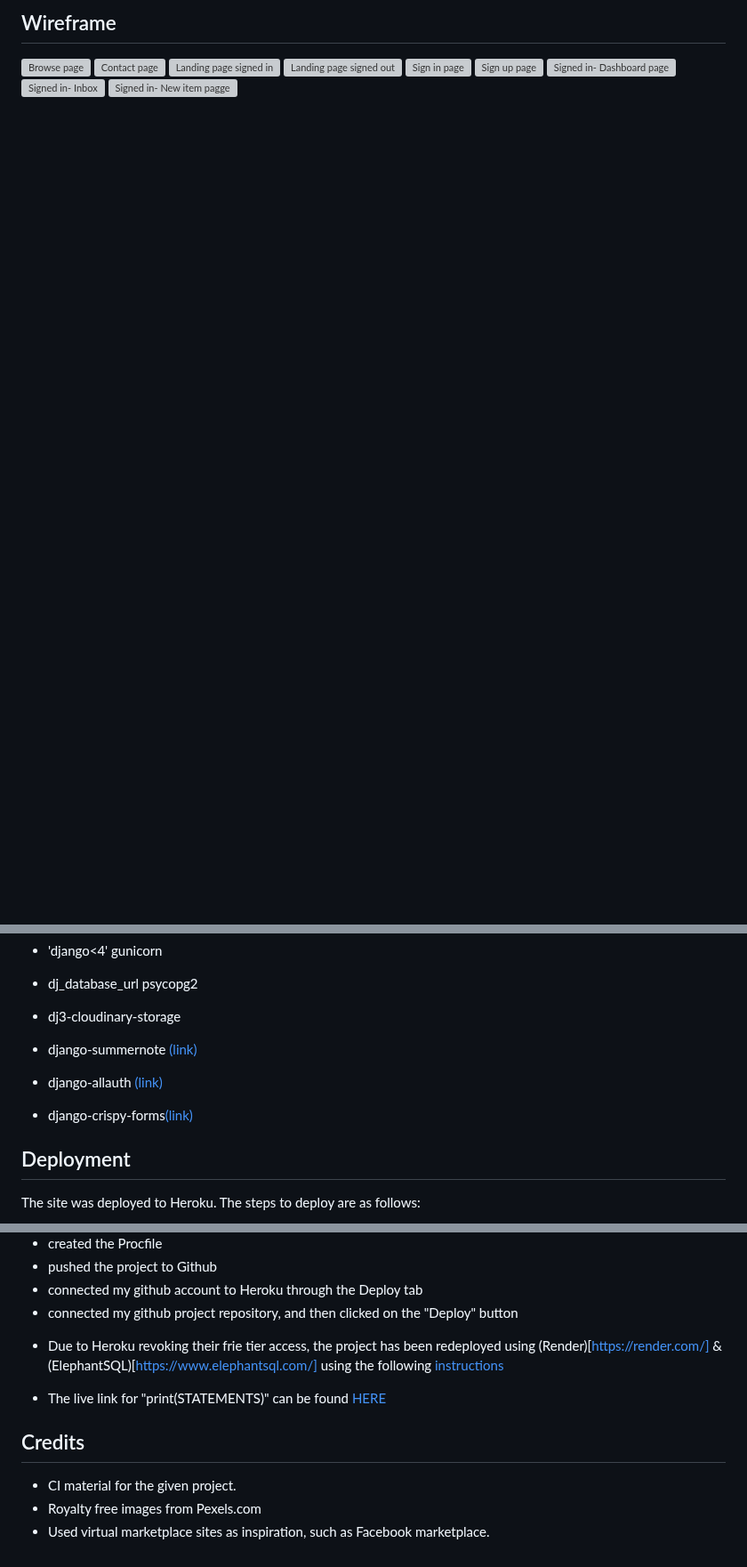
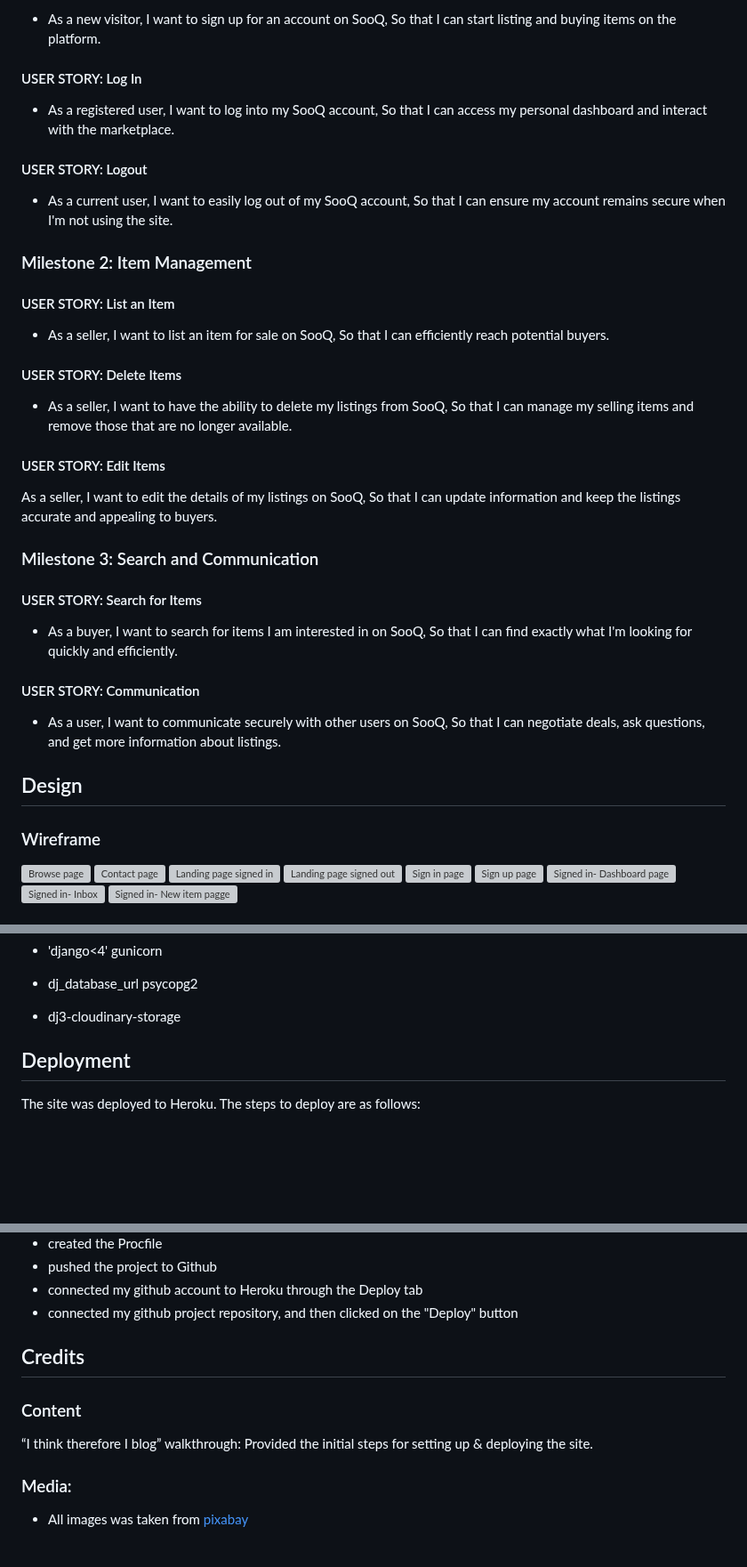
Before and after one commit to ibrahimjasim/Project-Milestone-4, a Markdown page: README.md, 3 parts joined by grey strips. Shown at 89% size. GitHub-like rendering; blank space fills up the shorter version; grey boxes are pictures that could not be loaded.

Commit message:
Added User stories as well the deployment steps, css, html, pep8  validator.

```diff
--- a/README.md
+++ b/README.md
@@ -60,5 +63,57 @@ To buy, sell and explore a wide range or categories, sub categories and niched p
 
-## Wireframe
+* As a new visitor,
+ I want to sign up for an account on SooQ,
+ So that I can start listing and buying items on the platform.
+
+
+ #### USER STORY: Log In
+
+* As a registered user,
+I want to log into my SooQ account,
+So that I can access my personal dashboard and interact with the marketplace.
+
+#### USER STORY: Logout
+
+* As a current user,
+I want to easily log out of my SooQ account,
+So that I can ensure my account remains secure when I'm not using the site.
+
+### Milestone 2: Item Management
+
+#### USER STORY: List an Item
+
+* As a seller,
+I want to list an item for sale on SooQ,
+So that I can efficiently reach potential buyers.
+
+#### USER STORY: Delete Items
+
+* As a seller,
+I want to have the ability to delete my listings from SooQ,
+So that I can manage my selling items and remove those that are no longer available.
+
+#### USER STORY: Edit Items
+
+As a seller,
+I want to edit the details of my listings on SooQ,
+So that I can update information and keep the listings accurate and appealing to buyers.
+
+### Milestone 3: Search and Communication
+
+#### USER STORY: Search for Items
+
+* As a buyer,
+I want to search for items I am interested in on SooQ,
+So that I can find exactly what I'm looking for quickly and efficiently.
+
+#### USER STORY: Communication
+
+* As a user,
+I want to communicate securely with other users on SooQ,
+So that I can negotiate deals, ask questions, and get more information about listings.
+
+## Design
+### Wireframe
 ![Browse page](https://github.com/ibrahimjasim/Project-Milestone-4/assets/127301769/fdcd54cb-d48d-4907-aedc-8a39b3adb2fa)
 ![Contact page](https://github.com/ibrahimjasim/Project-Milestone-4/assets/127301769/b88e06e3-1648-4433-90a1-6c10caa52c15)
 ![Landing page signed in](https://github.com/ibrahimjasim/Project-Milestone-4/assets/127301769/ce8efc52-53e1-420e-afd6-9709885a85ac)
@@ -265,9 +378,6 @@ A new message will notify the user in later updates.
 - 'django<4' gunicorn
 - dj_database_url psycopg2
 - dj3-cloudinary-storage
-- django-summernote [(link)](https://summernote.org/)
-- django-allauth [(link)](https://django-allauth.readthedocs.io/en/latest/)
-- django-crispy-forms[(link)](https://django-crispy-forms.readthedocs.io/en/latest/index.html)
 
 ## Deployment
 The site was deployed to Heroku. The steps to deploy are as follows:
@@ -302,11 +412,11 @@ The site was deployed to Heroku. The steps to deploy are as follows:
 - connected my github account to Heroku through the Deploy tab
 - connected my github project repository, and then clicked on the "Deploy" button
 
-* Due to Heroku revoking their frie tier access, the project has been redeployed using (Render)[https://render.com/] & (ElephantSQL)[https://www.elephantsql.com/] using the following [instructions](https://code-institute-students.github.io/deployment-docs/30-pp4/)
-- The live link for "print(STATEMENTS)" can be found [HERE](https://project4-print-statements.onrender.com/)
-
 
 ## Credits
-- CI material for the given project.
-- Royalty free images from Pexels.com
-- Used virtual marketplace sites as inspiration, such as Facebook marketplace.
+
+### Content
+“I think therefore I blog” walkthrough: Provided the initial steps for setting up & deploying the site.
+
+### Media:
+- All images was taken from [pixabay](https://pixabay.com/)
```
Also changed, not shown: other parts of README.md (+78 -17 lines).
